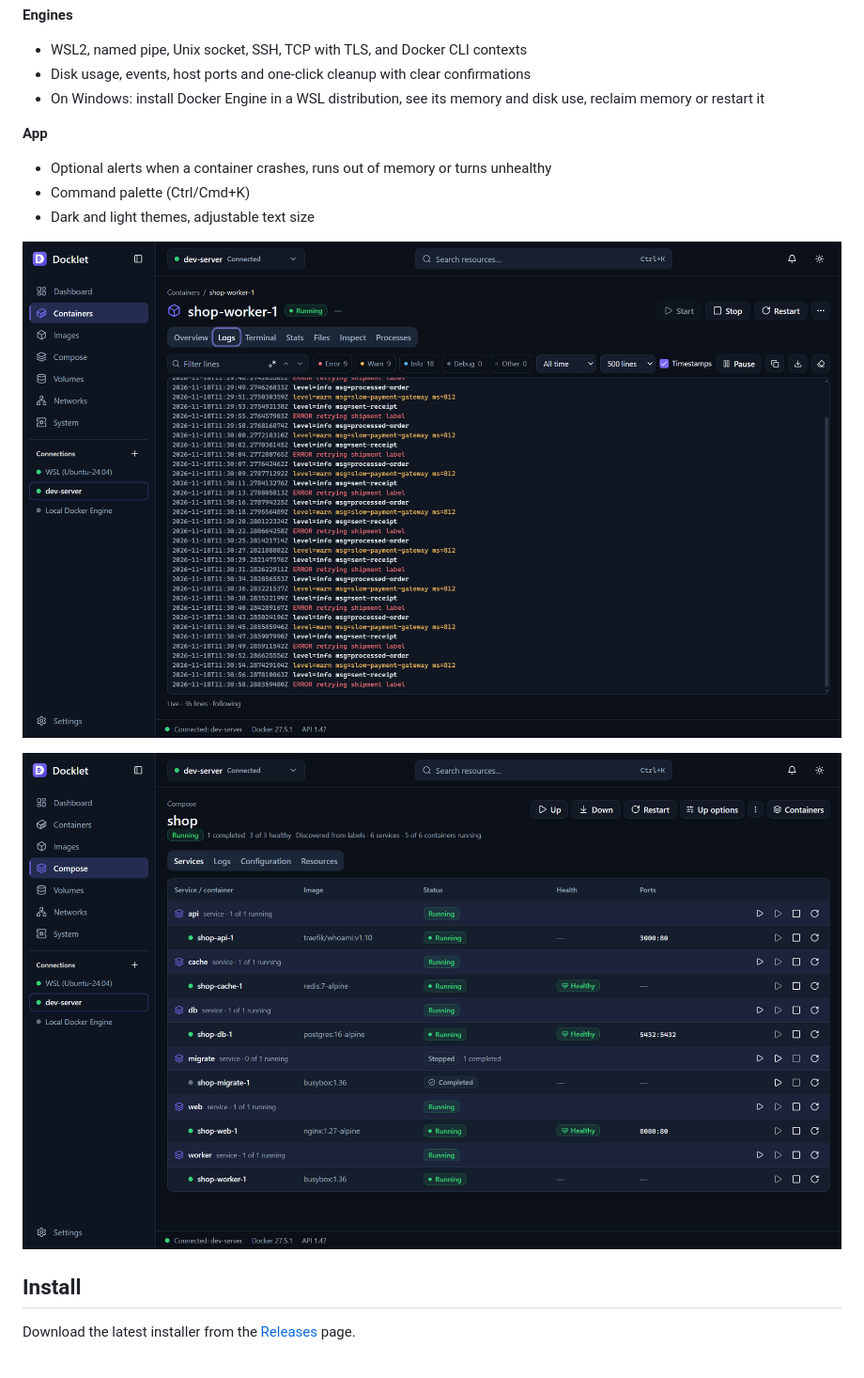
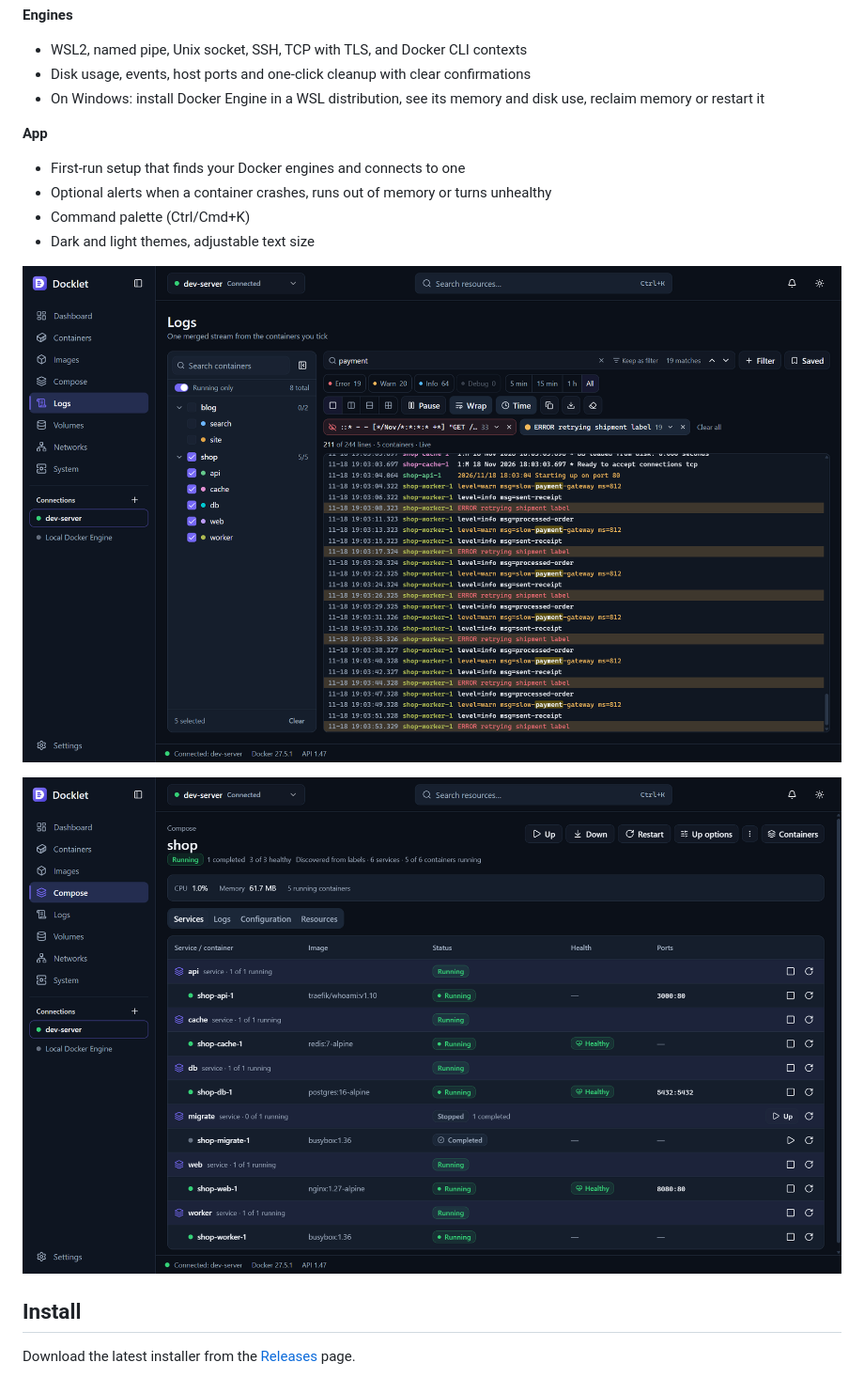
Before and after one commit to koderi-dp/docklet, a Markdown page: README.md, the part around one of its changes. Shown at 94% size. Drawn GitHub-style; pictures changed too: docs/screenshots/compose.png, docs/screenshots/logs.png.

Commit message:
README: current screenshots, mention first-run setup [skip ci]

```diff
--- a/README.md
+++ b/README.md
@@ -45,6 +45,7 @@ A fast, lightweight desktop app for managing the Docker Engines you already have
 - On Windows: install Docker Engine in a WSL distribution, see its memory and disk use, reclaim memory or restart it
 
 **App**
+- First-run setup that finds your Docker engines and connects to one
 - Optional alerts when a container crashes, runs out of memory or turns unhealthy
 - Command palette (Ctrl/Cmd+K)
 - Dark and light themes, adjustable text size
```
Also changed, not shown: other parts of README.md (+1 -1 lines), docs/screenshots/containers.png.
